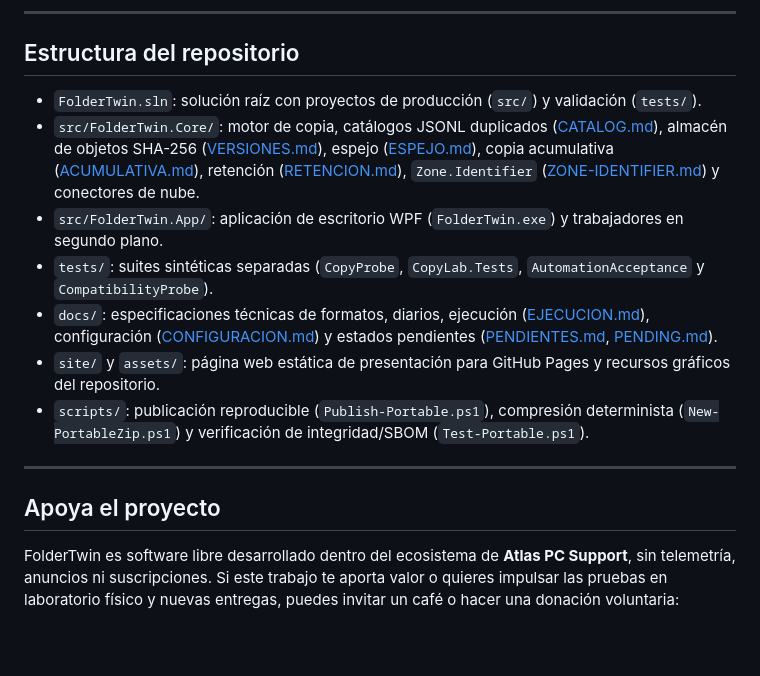
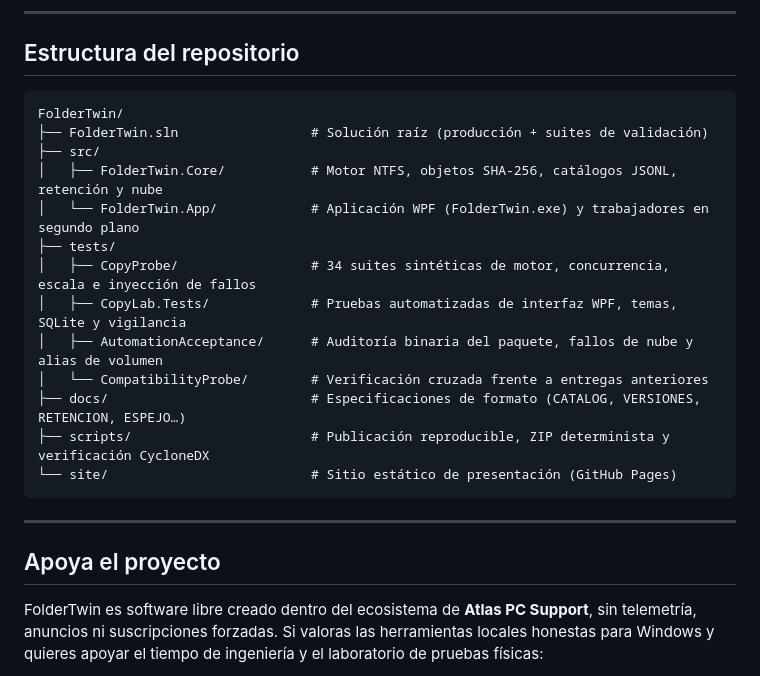
Before and after one commit to mikepchelper-spec/FolderTwin, a Markdown page: README.md, the part around one of its changes. GitHub-like rendering; blank space fills up the shorter version.

````diff
--- a/README.md
+++ b/README.md
@@ -74,17 +89,25 @@ Para generar y comprobar el paquete portable reproducible fuera del árbol del r
 
 ## Estructura del repositorio
 
-- `FolderTwin.sln`: solución raíz con proyectos de producción (`src/`) y validación (`tests/`).
-- `src/FolderTwin.Core/`: motor de copia, catálogos JSONL duplicados ([CATALOG.md](docs/CATALOG.md)), almacén de objetos SHA-256 ([VERSIONES.md](docs/VERSIONES.md)), espejo ([ESPEJO.md](docs/ESPEJO.md)), copia acumulativa ([ACUMULATIVA.md](docs/ACUMULATIVA.md)), retención ([RETENCION.md](docs/RETENCION.md)), `Zone.Identifier` ([ZONE-IDENTIFIER.md](docs/ZONE-IDENTIFIER.md)) y conectores de nube.
-- `src/FolderTwin.App/`: aplicación de escritorio WPF (`FolderTwin.exe`) y trabajadores en segundo plano.
-- `tests/`: suites sintéticas separadas (`CopyProbe`, `CopyLab.Tests`, `AutomationAcceptance` y `CompatibilityProbe`).
-- `docs/`: especificaciones técnicas de formatos, diarios, ejecución ([EJECUCION.md](docs/EJECUCION.md)), configuración ([CONFIGURACION.md](docs/CONFIGURACION.md)) y estados pendientes ([PENDIENTES.md](docs/PENDIENTES.md), [PENDING.md](docs/PENDING.md)).
-- `site/` y `assets/`: página web estática de presentación para GitHub Pages y recursos gráficos del repositorio.
-- `scripts/`: publicación reproducible (`Publish-Portable.ps1`), compresión determinista (`New-PortableZip.ps1`) y verificación de integridad/SBOM (`Test-Portable.ps1`).
+```text
+FolderTwin/
+├── FolderTwin.sln                 # Solución raíz (producción + suites de validación)
+├── src/
+│   ├── FolderTwin.Core/           # Motor NTFS, objetos SHA-256, catálogos JSONL, retención y nube
+│   └── FolderTwin.App/            # Aplicación WPF (FolderTwin.exe) y trabajadores en segundo plano
+├── tests/
+│   ├── CopyProbe/                 # 34 suites sintéticas de motor, concurrencia, escala e inyección de fallos
+│   ├── CopyLab.Tests/             # Pruebas automatizadas de interfaz WPF, temas, SQLite y vigilancia
+│   ├── AutomationAcceptance/      # Auditoría binaria del paquete, fallos de nube y alias de volumen
+│   └── CompatibilityProbe/        # Verificación cruzada frente a entregas anteriores
+├── docs/                          # Especificaciones de formato (CATALOG, VERSIONES, RETENCION, ESPEJO…)
+├── scripts/                       # Publicación reproducible, ZIP determinista y verificación CycloneDX
+└── site/                          # Sitio estático de presentación (GitHub Pages)
+```
 
 ---
 
 ## Apoya el proyecto
 
-FolderTwin es software libre desarrollado dentro del ecosistema de **Atlas PC Support**, sin telemetría, anuncios ni suscripciones. Si este trabajo te aporta valor o quieres impulsar las pruebas en laboratorio físico y nuevas entregas, puedes invitar un café o hacer una donación voluntaria:
+FolderTwin es software libre creado dentro del ecosistema de **Atlas PC Support**, sin telemetría, anuncios ni suscripciones forzadas. Si valoras las herramientas locales honestas para Windows y quieres apoyar el tiempo de ingeniería y el laboratorio de pruebas físicas:
 
````
Also changed, not shown: other parts of README.md (+57 -38 lines), assets/hero-dark.png (added), assets/hero-light.png (added), site/hero-dark.png (added), site/hero-light.png (added), 3 other files.
